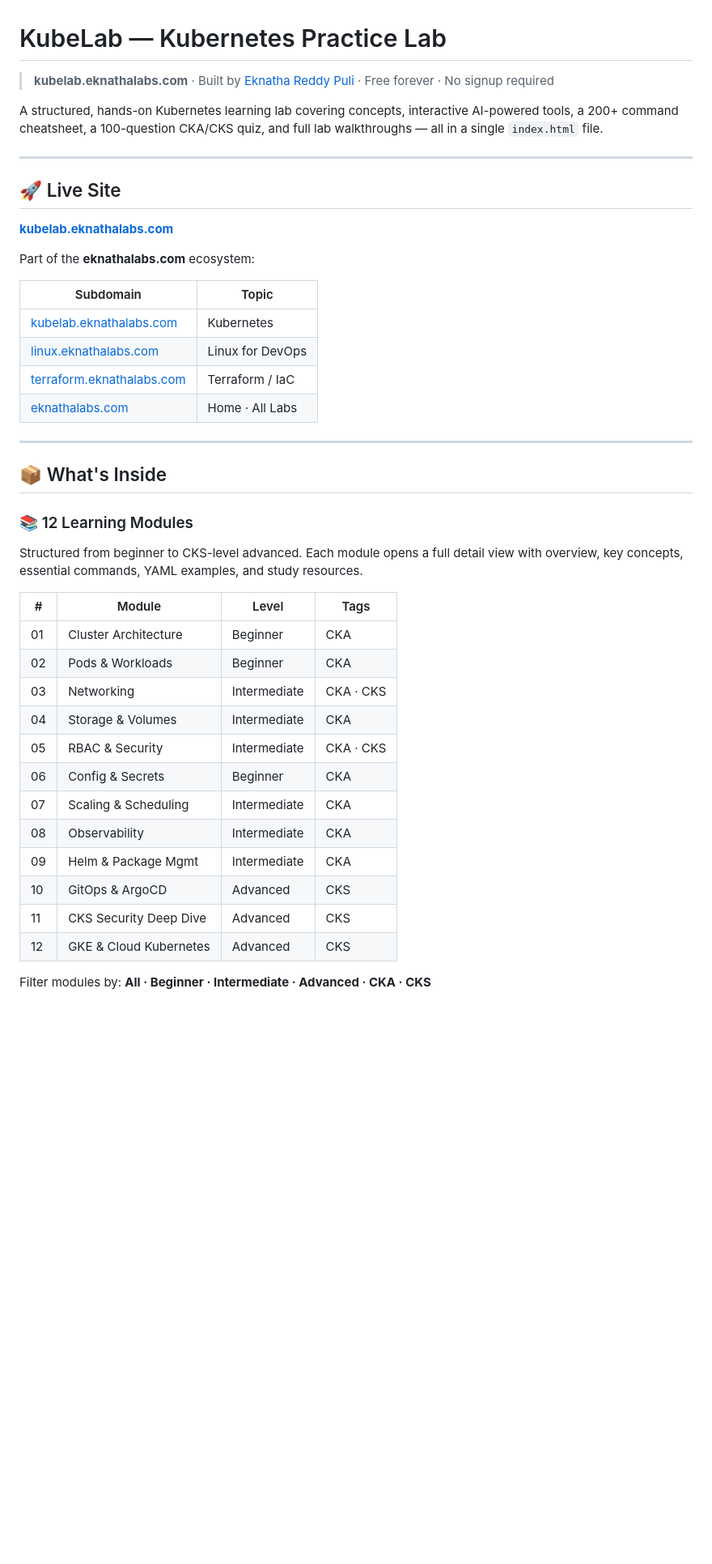
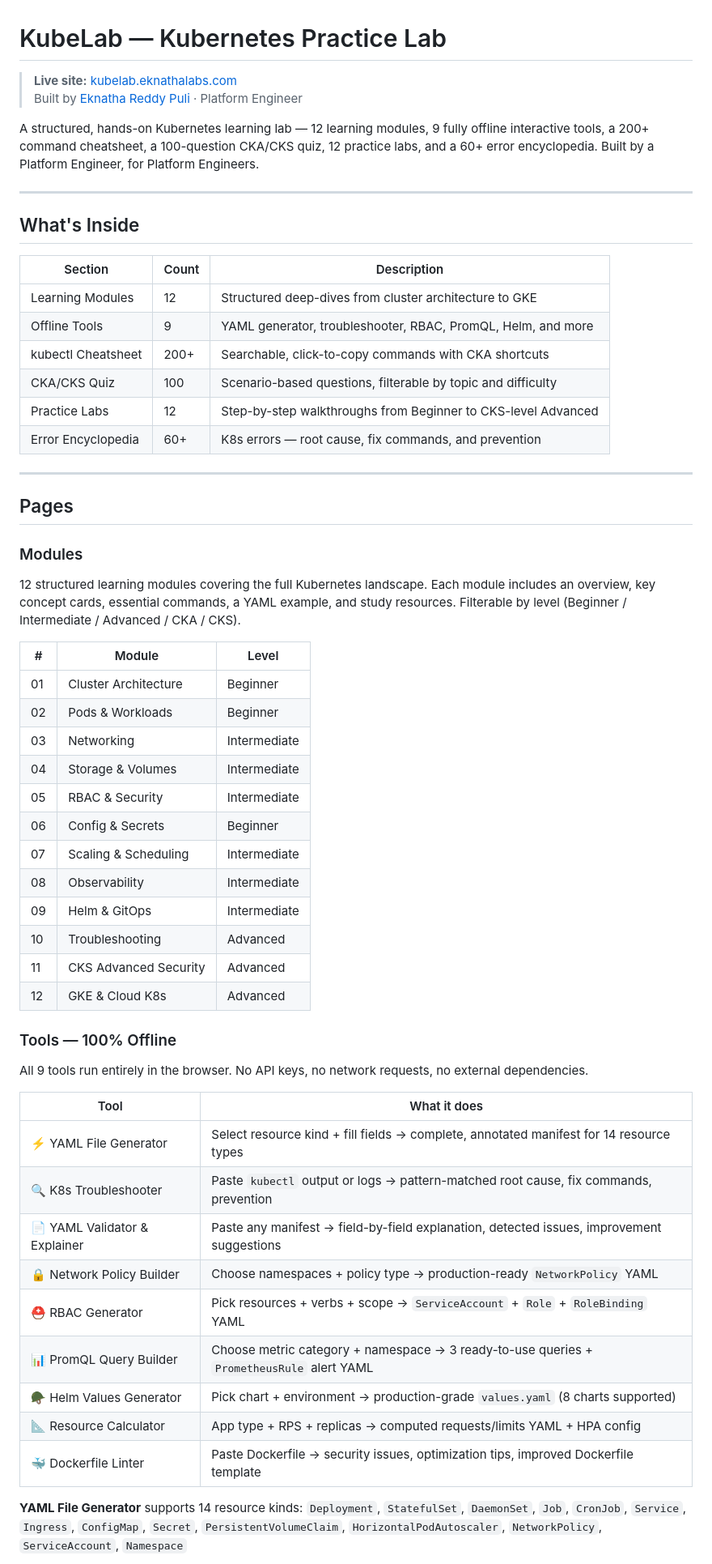
Before and after one commit to eknatha/KubeLab, a Markdown page: README.md, the part around one of its changes. Shown at 81% size. Drawn GitHub-style; blank space fills up the shorter version.

Commit message:
docs: Update README

```diff
--- a/README.md
+++ b/README.md
@@ -1,45 +1,60 @@
 # KubeLab — Kubernetes Practice Lab
 
-> **kubelab.eknathalabs.com** · Built by [Eknatha Reddy Puli](https://eknathalabs.com) · Free forever · No signup required
+> **Live site:** [kubelab.eknathalabs.com](https://kubelab.eknathalabs.com)
+> Built by [Eknatha Reddy Puli](https://eknathalabs.com) · Platform Engineer
 
-A structured, hands-on Kubernetes learning lab covering concepts, interactive AI-powered tools, a 200+ command cheatsheet, a 100-question CKA/CKS quiz, and full lab walkthroughs — all in a single `index.html` file.
+A structured, hands-on Kubernetes learning lab — 12 learning modules, 9 fully offline interactive tools, a 200+ command cheatsheet, a 100-question CKA/CKS quiz, 12 practice labs, and a 60+ error encyclopedia. Built by a Platform Engineer, for Platform Engineers.
 
 ---
 
-## 🚀 Live Site
+## What's Inside
 
-**[kubelab.eknathalabs.com](https://kubelab.eknathalabs.com)**
-
-Part of the **eknathalabs.com** ecosystem:
-
-| Subdomain | Topic |
-|---|---|
-| [kubelab.eknathalabs.com](https://kubelab.eknathalabs.com) | Kubernetes |
-| [linux.eknathalabs.com](https://linux.eknathalabs.com) | Linux for DevOps |
-| [terraform.eknathalabs.com](https://terraform.eknathalabs.com) | Terraform / IaC |
-| [eknathalabs.com](https://eknathalabs.com) | Home · All Labs |
+| Section | Count | Description |
+|---|---|---|
+| Learning Modules | 12 | Structured deep-dives from cluster architecture to GKE |
+| Offline Tools | 9 | YAML generator, troubleshooter, RBAC, PromQL, Helm, and more |
+| kubectl Cheatsheet | 200+ | Searchable, click-to-copy commands with CKA shortcuts |
+| CKA/CKS Quiz | 100 | Scenario-based questions, filterable by topic and difficulty |
+| Practice Labs | 12 | Step-by-step walkthroughs from Beginner to CKS-level Advanced |
+| Error Encyclopedia | 60+ | K8s errors — root cause, fix commands, and prevention |
 
 ---
 
-## 📦 What's Inside
+## Pages
 
-### 📚 12 Learning Modules
+### Modules
+12 structured learning modules covering the full Kubernetes landscape. Each module includes an overview, key concept cards, essential commands, a YAML example, and study resources. Filterable by level (Beginner / Intermediate / Advanced / CKA / CKS).
 
-Structured from beginner to CKS-level advanced. Each module opens a full detail view with overview, key concepts, essential commands, YAML examples, and study resources.
+| # | Module | Level |
+|---|---|---|
+| 01 | Cluster Architecture | Beginner |
+| 02 | Pods & Workloads | Beginner |
+| 03 | Networking | Intermediate |
+| 04 | Storage & Volumes | Intermediate |
+| 05 | RBAC & Security | Intermediate |
+| 06 | Config & Secrets | Beginner |
+| 07 | Scaling & Scheduling | Intermediate |
+| 08 | Observability | Intermediate |
+| 09 | Helm & GitOps | Intermediate |
+| 10 | Troubleshooting | Advanced |
+| 11 | CKS Advanced Security | Advanced |
+| 12 | GKE & Cloud K8s | Advanced |
 
-| # | Module | Level | Tags |
-|---|---|---|---|
-| 01 | Cluster Architecture | Beginner | CKA |
-| 02 | Pods & Workloads | Beginner | CKA |
-| 03 | Networking | Intermediate | CKA · CKS |
-| 04 | Storage & Volumes | Intermediate | CKA |
-| 05 | RBAC & Security | Intermediate | CKA · CKS |
-| 06 | Config & Secrets | Beginner | CKA |
-| 07 | Scaling & Scheduling | Intermediate | CKA |
-| 08 | Observability | Intermediate | CKA |
-| 09 | Helm & Package Mgmt | Intermediate | CKA |
-| 10 | GitOps & ArgoCD | Advanced | CKS |
-| 11 | CKS Security Deep Dive | Advanced | CKS |
-| 12 | GKE & Cloud Kubernetes | Advanced | CKS |
+### Tools — 100% Offline
+All 9 tools run entirely in the browser. No API keys, no network requests, no external dependencies.
 
-Filter modules by: **All · Beginner · Intermediate · Advanced · CKA · CKS**
+| Tool | What it does |
+|---|---|
+| ⚡ YAML File Generator | Select resource kind + fill fields → complete, annotated manifest for 14 resource types |
+| 🔍 K8s Troubleshooter | Paste `kubectl` output or logs → pattern-matched root cause, fix commands, prevention |
+| 📄 YAML Validator & Explainer | Paste any manifest → field-by-field explanation, detected issues, improvement suggestions |
+| 🔒 Network Policy Builder | Choose namespaces + policy type → production-ready `NetworkPolicy` YAML |
+| ⛑️ RBAC Generator | Pick resources + verbs + scope → `ServiceAccount` + `Role` + `RoleBinding` YAML |
+| 📊 PromQL Query Builder | Choose metric category + namespace → 3 ready-to-use queries + `PrometheusRule` alert YAML |
+| 🪖 Helm Values Generator | Pick chart + environment → production-grade `values.yaml` (8 charts supported) |
+| 📐 Resource Calculator | App type + RPS + replicas → computed requests/limits YAML + HPA config |
+| 🐳 Dockerfile Linter | Paste Dockerfile → security issues, optimization tips, improved Dockerfile template |
+
+**YAML File Generator** supports 14 resource kinds:
+`Deployment`, `StatefulSet`, `DaemonSet`, `Job`, `CronJob`, `Service`, `Ingress`, `ConfigMap`, `Secret`, `PersistentVolumeClaim`, `HorizontalPodAutoscaler`, `NetworkPolicy`, `ServiceAccount`, `Namespace`
+
```
Also changed, not shown: other parts of README.md (+56 -128 lines).
